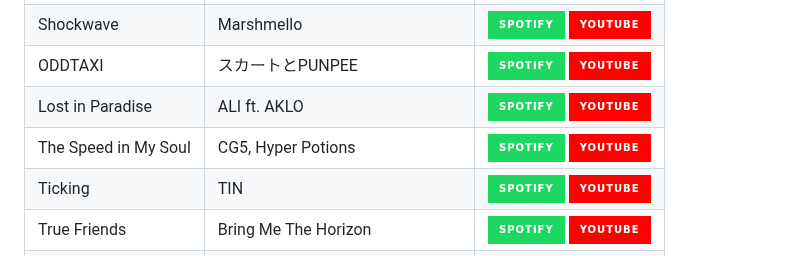
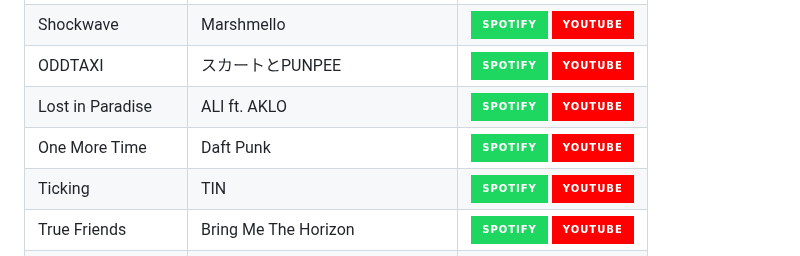
Before and after one commit to tacosontitan/tacosontitan, a Markdown page: README.md, the part around one of its changes. Drawn GitHub-style; badges without logos.

```diff
--- a/README.md
+++ b/README.md
@@ -144,7 +144,7 @@ Satellite | WYS | [![Listen on Spotify][spotify-badge]][s0] [![Listen on YouTube
 Shockwave | Marshmello | [![Listen on Spotify][spotify-badge]][s1] [![Listen on YouTube][youtube-badge]][y1]
 ODDTAXI | スカートとPUNPEE | [![Listen on Spotify][spotify-badge]][s2] [![Listen on YouTube][youtube-badge]][y2]
 Lost in Paradise | ALI ft. AKLO | [![Listen on Spotify][spotify-badge]][s3] [![Listen on YouTube][youtube-badge]][y3]
-The Speed in My Soul | CG5, Hyper Potions | [![Listen on Spotify][spotify-badge]][s4] [![Listen on YouTube][youtube-badge]][y4]
+One More Time | Daft Punk | [![Listen on Spotify][spotify-badge]][s4] [![Listen on YouTube][youtube-badge]][y4]
 Ticking | TIN | [![Listen on Spotify][spotify-badge]][s5] [![Listen on YouTube][youtube-badge]][y5]
 True Friends | Bring Me The Horizon | [![Listen on Spotify][spotify-badge]][s6] [![Listen on YouTube][youtube-badge]][y6]
 Fall | Palisades | [![Listen on Spotify][spotify-badge]][s7] [![Listen on YouTube][youtube-badge]][y7]
```
Also changed, not shown: other parts of README.md (+2 -2 lines).
